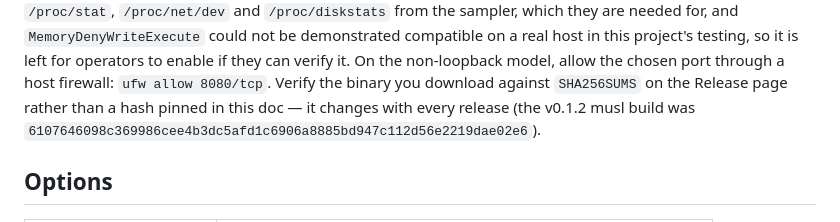
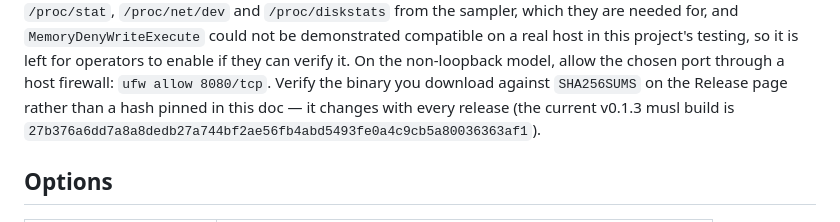
Before and after one commit to OCEANOFANYTHING/sysview, a Markdown page: README.md, the part around the change. Rendered like a GitHub page.

Commit message:
docs: pin v0.1.3 musl sha256 in the README

```diff
--- a/README.md
+++ b/README.md
@@ -382,8 +382,8 @@ in this project's testing, so it is left for operators to enable if they can
 verify it. On the non-loopback model, allow the chosen port through a host
 firewall: `ufw allow 8080/tcp`. Verify the binary you download against
 `SHA256SUMS` on the Release page rather than a hash pinned in this doc — it
-changes with every release (the v0.1.2 musl build was
-`6107646098c369986cee4b3dc5afd1c6906a8885bd947c112d56e2219dae02e6`).
+changes with every release (the current v0.1.3 musl build is
+`27b376a6dd7a8a8dedb27a744bf2ae56fb4abd5493fe0a4c9cb5a80036363af1`).
 
 ## Options
 
```
